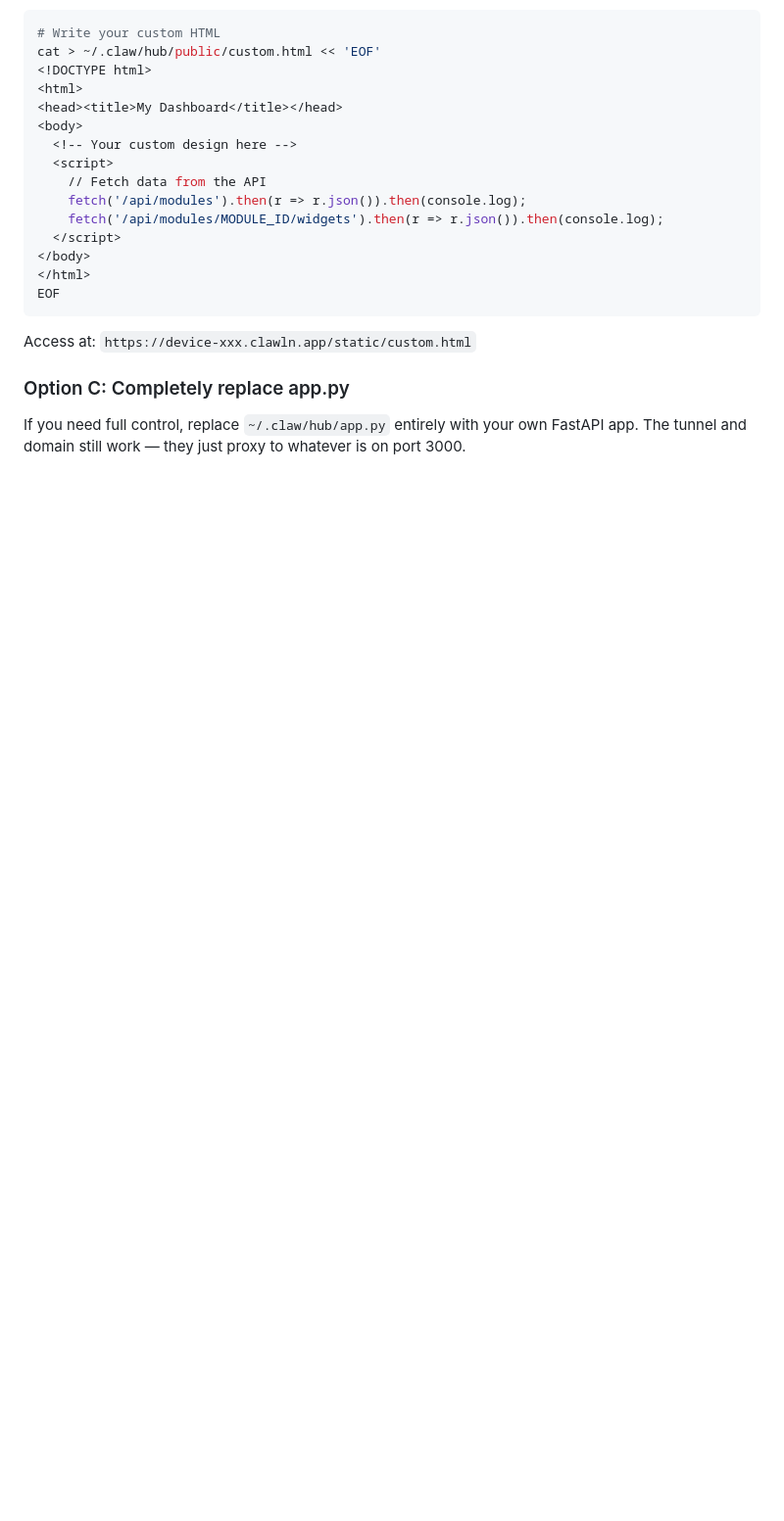
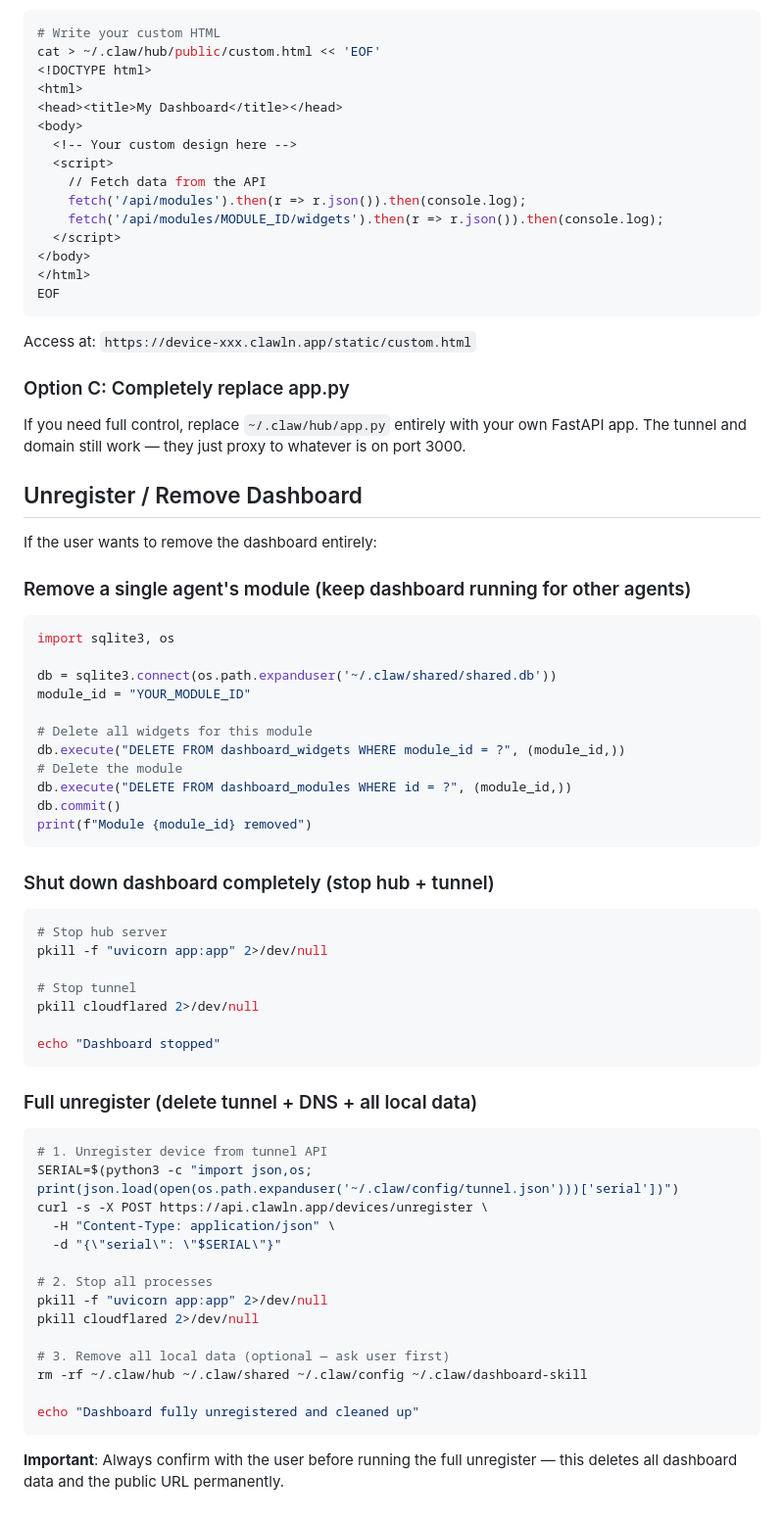
Before and after one commit to yshi0730/claw-dashboard-skill, a Markdown page: DASHBOARD-SETUP-GUIDE.md, the part around the change. Shown at 98% size. GitHub-like rendering; blank space fills up the shorter version.

Commit message:
Add unregister/remove dashboard section to setup guide
Three levels:
- Remove single agent module (keep dashboard for others)
- Shut down hub + tunnel (stop services)
- Full unregister (delete tunnel + DNS + local data)

Co-Authored-By: Claude Opus 4.6 (1M context) <noreply@anthropic.com>

````diff
--- a/DASHBOARD-SETUP-GUIDE.md
+++ b/DASHBOARD-SETUP-GUIDE.md
@@ -204,3 +204,56 @@ Access at: `https://device-xxx.clawln.app/static/custom.html`
 ### Option C: Completely replace app.py
 
 If you need full control, replace `~/.claw/hub/app.py` entirely with your own FastAPI app. The tunnel and domain still work — they just proxy to whatever is on port 3000.
+
+## Unregister / Remove Dashboard
+
+If the user wants to remove the dashboard entirely:
+
+### Remove a single agent's module (keep dashboard running for other agents)
+
+```python
+import sqlite3, os
+
+db = sqlite3.connect(os.path.expanduser('~/.claw/shared/shared.db'))
+module_id = "YOUR_MODULE_ID"
+
+# Delete all widgets for this module
+db.execute("DELETE FROM dashboard_widgets WHERE module_id = ?", (module_id,))
+# Delete the module
+db.execute("DELETE FROM dashboard_modules WHERE id = ?", (module_id,))
+db.commit()
+print(f"Module {module_id} removed")
+```
+
+### Shut down dashboard completely (stop hub + tunnel)
+
+```bash
+# Stop hub server
+pkill -f "uvicorn app:app" 2>/dev/null
+
+# Stop tunnel
+pkill cloudflared 2>/dev/null
+
+echo "Dashboard stopped"
+```
+
+### Full unregister (delete tunnel + DNS + all local data)
+
+```bash
+# 1. Unregister device from tunnel API
+SERIAL=$(python3 -c "import json,os; print(json.load(open(os.path.expanduser('~/.claw/config/tunnel.json')))['serial'])")
+curl -s -X POST https://api.clawln.app/devices/unregister \
+  -H "Content-Type: application/json" \
+  -d "{\"serial\": \"$SERIAL\"}"
+
+# 2. Stop all processes
+pkill -f "uvicorn app:app" 2>/dev/null
+pkill cloudflared 2>/dev/null
+
+# 3. Remove all local data (optional — ask user first)
+rm -rf ~/.claw/hub ~/.claw/shared ~/.claw/config ~/.claw/dashboard-skill
+
+echo "Dashboard fully unregistered and cleaned up"
+```
+
+**Important**: Always confirm with the user before running the full unregister — this deletes all dashboard data and the public URL permanently.
````
